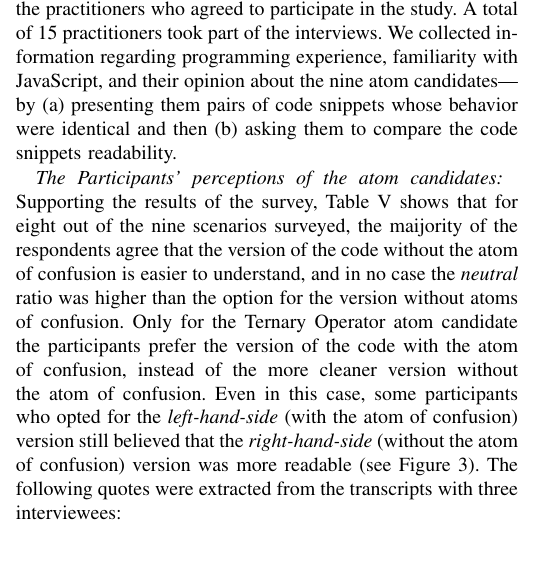
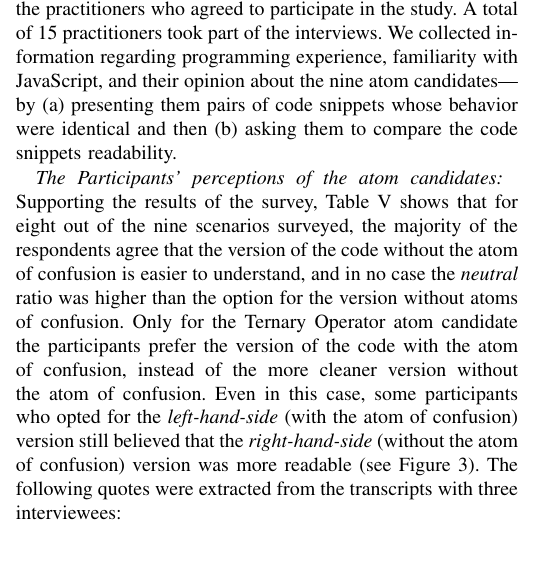
Before and after one commit to rbonifacio/AtomsJS, a LaTeX paper (main.tex, which reads 4_Result.tex): part of one column of page 7 of 11, cut so that both start at the same text. Compiled offline with pdfLaTeX; a missing font is replaced by an installed copy or a similar font; a LaTeX package or settings file that is missing is left out.

Commit message:
Updates from Overleaf

```diff
--- a/4_Result.tex
+++ b/4_Result.tex
@@ -250,7 +250,7 @@ and then (b) asking them to compare the code snippets readability.
 \subsubsection*{The Participants' perceptions of the atom candidates}
 Supporting the results of the survey, Table~\ref{tab:interview-results1}
  shows that for eight out of the
-nine scenarios surveyed, the maijority of the respondents agree that the version of the
+nine scenarios surveyed, the majority of the respondents agree that the version of the
 code without the atom of confusion is easier to understand, and in no case the \emph{neutral}
 ratio was higher than the option for the version without atoms of confusion.
 %% An example entry is contained in Appendix~\ref{}.
```
